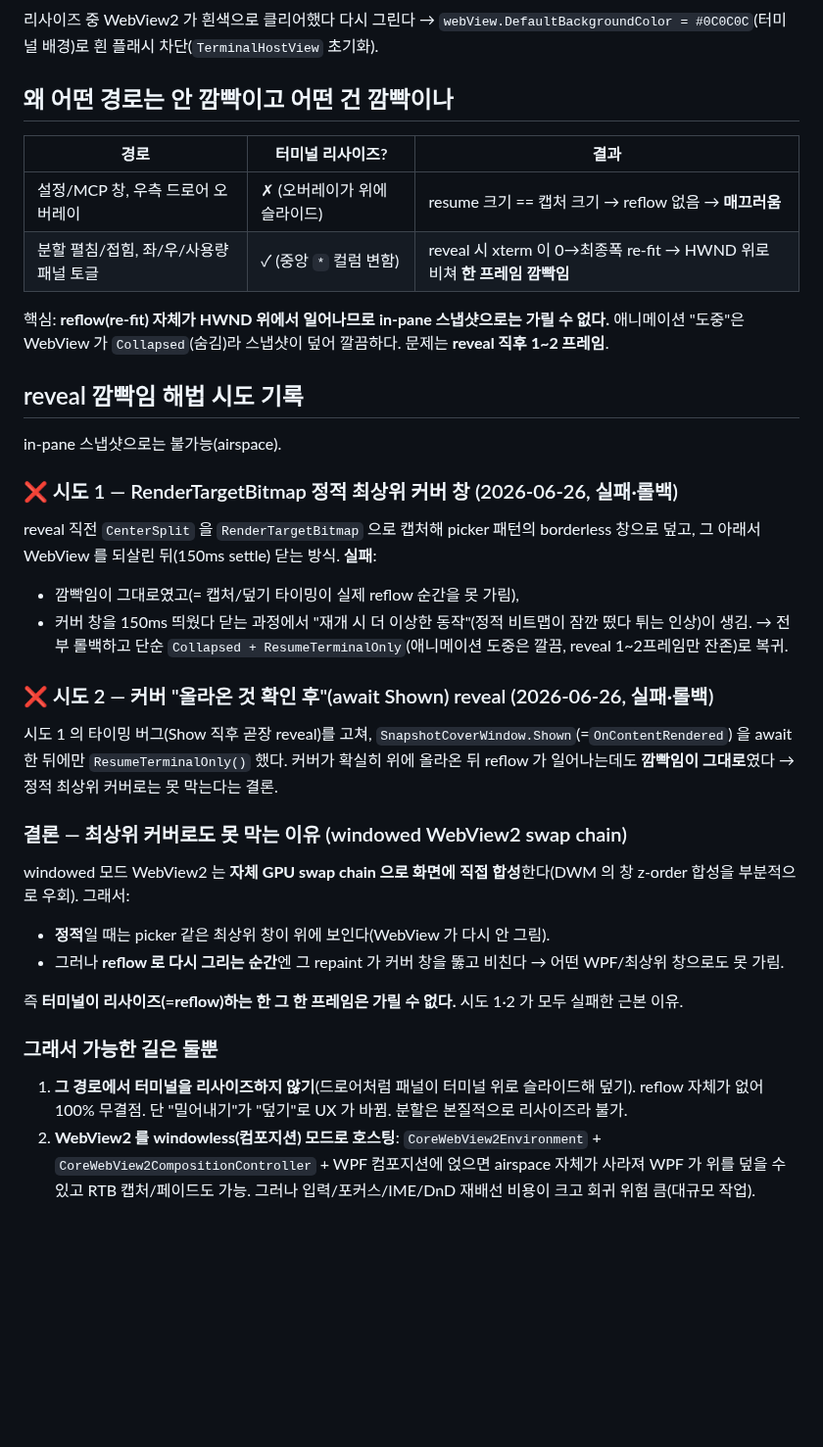
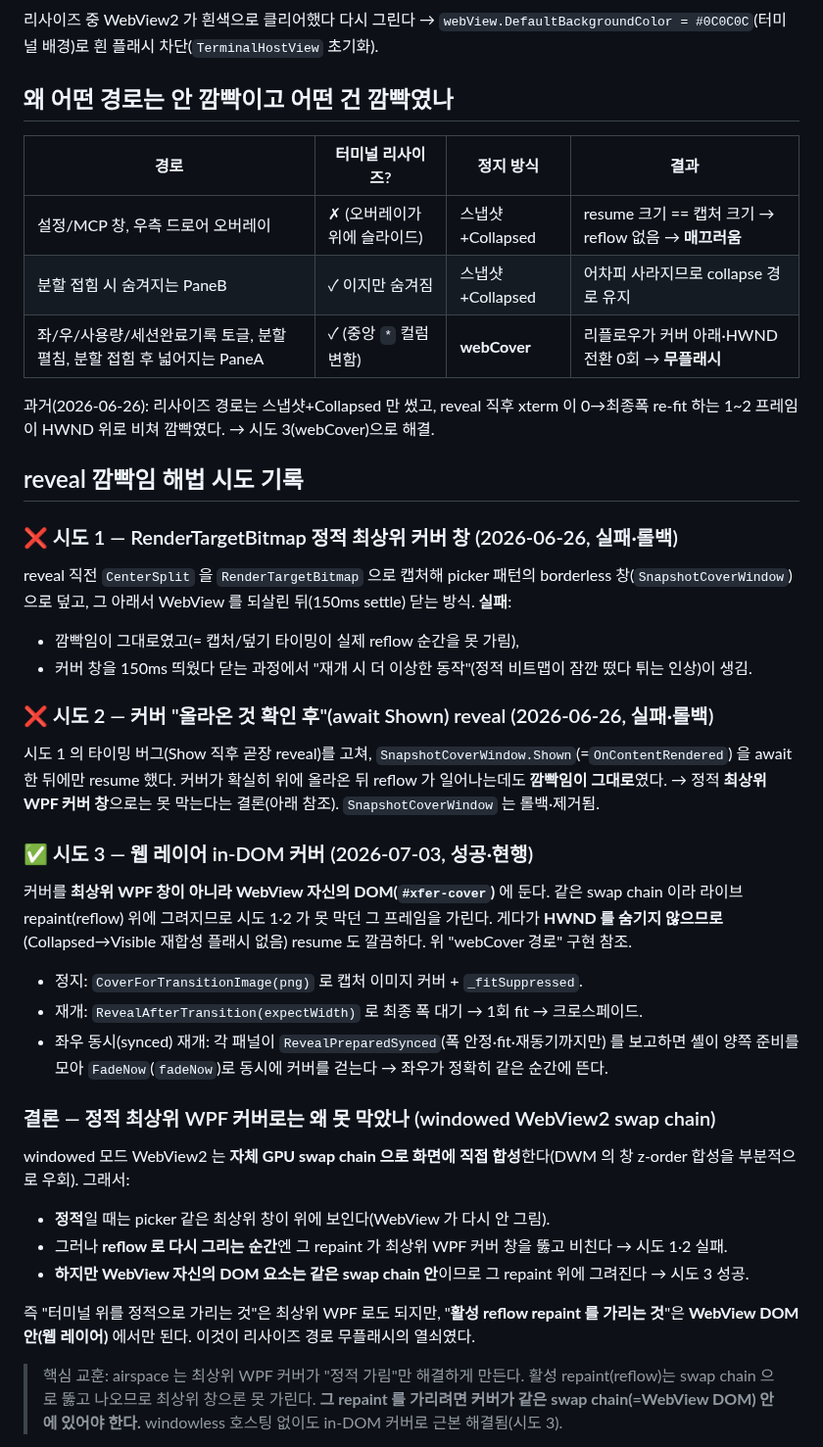
Before and after one commit to MrHoje/Devez-code, a Markdown page: .knowledge/webview2-airspace-패널리사이즈-깜빡임.md, the part around one of its changes. Shown at 98% size. GitHub-like rendering; blank space fills up the shorter version.

```diff
--- a/.knowledge/webview2-airspace-패널리사이즈-깜빡임.md
+++ b/.knowledge/webview2-airspace-패널리사이즈-깜빡임.md
@@ -32,42 +58,49 @@ HwndHost 는 `Visibility.Hidden` 에서 **레이아웃 슬롯을 남기며 네
 리사이즈 중 WebView2 가 흰색으로 클리어했다 다시 그린다 →
 `webView.DefaultBackgroundColor = #0C0C0C`(터미널 배경)로 흰 플래시 차단(`TerminalHostView` 초기화).
 
-## 왜 어떤 경로는 안 깜빡이고 어떤 건 깜빡이나
-| 경로 | 터미널 리사이즈? | 결과 |
-|---|---|---|
-| 설정/MCP 창, 우측 드로어 오버레이 | ✗ (오버레이가 위에 슬라이드) | resume 크기 == 캡처 크기 → reflow 없음 → **매끄러움** |
-| 분할 펼침/접힘, 좌/우/사용량 패널 토글 | ✓ (중앙 `*` 컬럼 변함) | reveal 시 xterm 이 0→최종폭 re-fit → HWND 위로 비쳐 **한 프레임 깜빡임** |
+## 왜 어떤 경로는 안 깜빡이고 어떤 건 깜빡였나
+| 경로 | 터미널 리사이즈? | 정지 방식 | 결과 |
+|---|---|---|---|
+| 설정/MCP 창, 우측 드로어 오버레이 | ✗ (오버레이가 위에 슬라이드) | 스냅샷+Collapsed | resume 크기 == 캡처 크기 → reflow 없음 → **매끄러움** |
+| 분할 접힘 시 숨겨지는 PaneB | ✓ 이지만 숨겨짐 | 스냅샷+Collapsed | 어차피 사라지므로 collapse 경로 유지 |
+| 좌/우/사용량/세션완료기록 토글, 분할 펼침, 분할 접힘 후 넓어지는 PaneA | ✓ (중앙 `*` 컬럼 변함) | **webCover** | 리플로우가 커버 아래·HWND 전환 0회 → **무플래시** |
 
-핵심: **reflow(re-fit) 자체가 HWND 위에서 일어나므로 in-pane 스냅샷으로는 가릴 수 없다.**
-애니메이션 "도중"은 WebView 가 `Collapsed`(숨김)라 스냅샷이 덮어 깔끔하다. 문제는 **reveal 직후 1~2 프레임**.
+과거(2026-06-26): 리사이즈 경로는 스냅샷+Collapsed 만 썼고, reveal 직후 xterm 이 0→최종폭 re-fit 하는
+1~2 프레임이 HWND 위로 비쳐 깜빡였다. → 시도 3(webCover)으로 해결.
 
 ## reveal 깜빡임 해법 시도 기록
-in-pane 스냅샷으로는 불가능(airspace).
 
 ### ❌ 시도 1 — RenderTargetBitmap 정적 최상위 커버 창 (2026-06-26, 실패·롤백)
-reveal 직전 `CenterSplit` 을 `RenderTargetBitmap` 으로 캡처해 picker 패턴의 borderless 창으로
+reveal 직전 `CenterSplit` 을 `RenderTargetBitmap` 으로 캡처해 picker 패턴의 borderless 창(`SnapshotCoverWindow`)으로
 덮고, 그 아래서 WebView 를 되살린 뒤(150ms settle) 닫는 방식. **실패**:
 - 깜빡임이 그대로였고(= 캡처/덮기 타이밍이 실제 reflow 순간을 못 가림),
 - 커버 창을 150ms 띄웠다 닫는 과정에서 "재개 시 더 이상한 동작"(정적 비트맵이 잠깐 떴다 튀는 인상)이 생김.
-→ 전부 롤백하고 단순 `Collapsed + ResumeTerminalOnly`(애니메이션 도중은 깔끔, reveal 1~2프레임만 잔존)로 복귀.
 
 ### ❌ 시도 2 — 커버 "올라온 것 확인 후"(await Shown) reveal (2026-06-26, 실패·롤백)
 시도 1 의 타이밍 버그(Show 직후 곧장 reveal)를 고쳐, `SnapshotCoverWindow.Shown`(=`OnContentRendered`)
-을 await 한 뒤에만 `ResumeTerminalOnly()` 했다. 커버가 확실히 위에 올라온 뒤 reflow 가 일어나는데도
-**깜빡임이 그대로**였다 → 정적 최상위 커버로는 못 막는다는 결론.
+을 await 한 뒤에만 resume 했다. 커버가 확실히 위에 올라온 뒤 reflow 가 일어나는데도 **깜빡임이 그대로**였다.
+→ 정적 **최상위 WPF 커버 창**으로는 못 막는다는 결론(아래 참조). `SnapshotCoverWindow` 는 롤백·제거됨.
 
-### 결론 — 최상위 커버로도 못 막는 이유 (windowed WebView2 swap chain)
+### ✅ 시도 3 — 웹 레이어 in-DOM 커버 (2026-07-03, 성공·현행)
+커버를 **최상위 WPF 창이 아니라 WebView 자신의 DOM(`#xfer-cover`)** 에 둔다. 같은 swap chain 이라
+라이브 repaint(reflow) 위에 그려지므로 시도 1·2 가 못 막던 그 프레임을 가린다. 게다가 **HWND 를 숨기지
+않으므로**(Collapsed→Visible 재합성 플래시 없음) resume 도 깔끔하다. 위 "webCover 경로" 구현 참조.
+- 정지: `CoverForTransitionImage(png)` 로 캡처 이미지 커버 + `_fitSuppressed`.
+- 재개: `RevealAfterTransition(expectWidth)` 로 최종 폭 대기 → 1회 fit → 크로스페이드.
+- 좌우 동시(synced) 재개: 각 패널이 `RevealPreparedSynced`(폭 안정·fit·재동기까지만) 를 보고하면 셸이
+  양쪽 준비를 모아 `FadeNow`(`fadeNow`)로 동시에 커버를 걷는다 → 좌우가 정확히 같은 순간에 뜬다.
+
+### 결론 — 정적 최상위 WPF 커버로는 왜 못 막았나 (windowed WebView2 swap chain)
 windowed 모드 WebView2 는 **자체 GPU swap chain 으로 화면에 직접 합성**한다(DWM 의 창 z-order 합성을
 부분적으로 우회). 그래서:
 - **정적**일 때는 picker 같은 최상위 창이 위에 보인다(WebView 가 다시 안 그림).
-- 그러나 **reflow 로 다시 그리는 순간**엔 그 repaint 가 커버 창을 뚫고 비친다 → 어떤 WPF/최상위 창으로도 못 가림.
+- 그러나 **reflow 로 다시 그리는 순간**엔 그 repaint 가 최상위 WPF 커버 창을 뚫고 비친다 → 시도 1·2 실패.
+- **하지만 WebView 자신의 DOM 요소는 같은 swap chain 안**이므로 그 repaint 위에 그려진다 → 시도 3 성공.
 
-즉 **터미널이 리사이즈(=reflow)하는 한 그 한 프레임은 가릴 수 없다.** 시도 1·2 가 모두 실패한 근본 이유.
+즉 "터미널 위를 정적으로 가리는 것"은 최상위 WPF 로도 되지만, "**활성 reflow repaint 를 가리는 것**"은
+**WebView DOM 안(웹 레이어)** 에서만 된다. 이것이 리사이즈 경로 무플래시의 열쇠였다.
 
-### 그래서 가능한 길은 둘뿐
-1. **그 경로에서 터미널을 리사이즈하지 않기**(드로어처럼 패널이 터미널 위로 슬라이드해 덮기). reflow 자체가
-   없어 100% 무결점. 단 "밀어내기"가 "덮기"로 UX 가 바뀜. 분할은 본질적으로 리사이즈라 불가.
-2. **WebView2 를 windowless(컴포지션) 모드로 호스팅**: `CoreWebView2Environment` +
-   `CoreWebView2CompositionController` + WPF 컴포지션에 얹으면 airspace 자체가 사라져 WPF 가 위를 덮을 수
-   있고 RTB 캡처/페이드도 가능. 그러나 입력/포커스/IME/DnD 재배선 비용이 크고 회귀 위험 큼(대규모 작업).
+> 핵심 교훈: airspace 는 최상위 WPF 커버가 "정적 가림"만 해결하게 만든다. 활성 repaint(reflow)는 swap chain 으로
+> 뚫고 나오므로 최상위 창으론 못 가린다. **그 repaint 를 가리려면 커버가 같은 swap chain(=WebView DOM) 안에
+> 있어야 한다.** windowless 호스팅 없이도 in-DOM 커버로 근본 해결됨(시도 3).
 
```
Also changed, not shown: other parts of .knowledge/webview2-airspace-패널리사이즈-깜빡임.md (+56 -27 lines).
